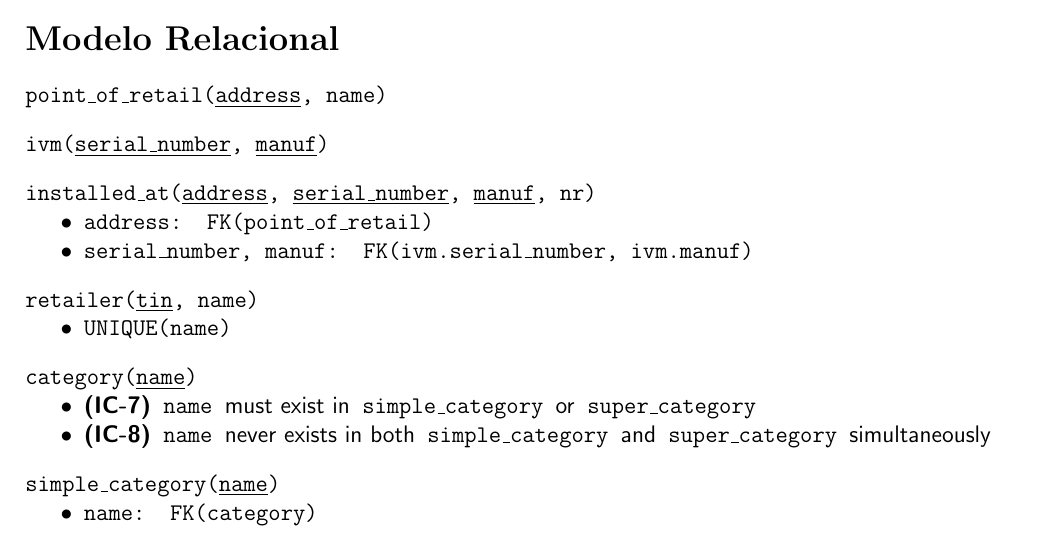
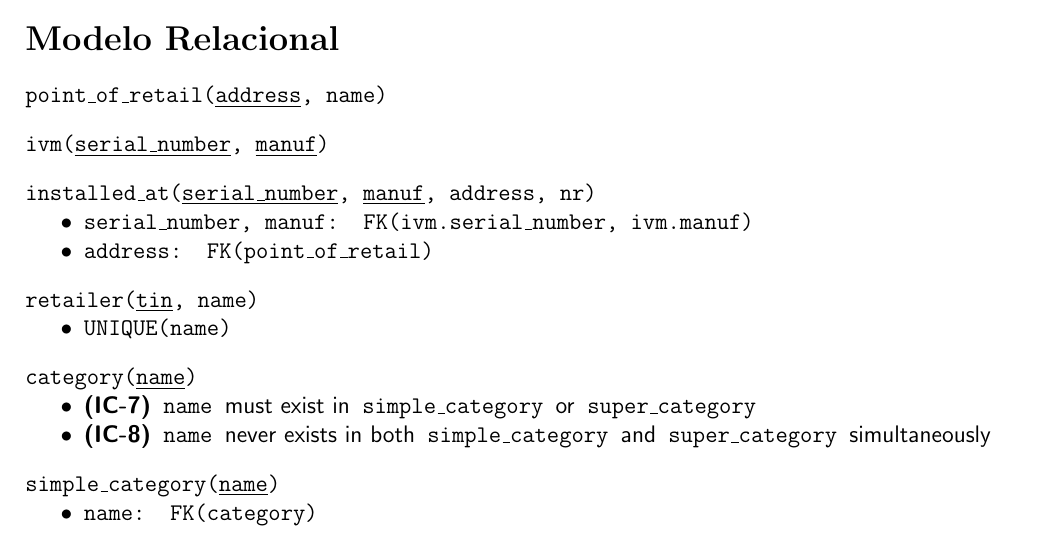
Before and after one commit to diogotcorreia/vending-machines-bd, a LaTeX document (reports/report2.tex): part of page 2 of 3, cut so that both start at the same text. Compiled offline with pdfLaTeX.

Commit message:
Fix incorrect key on installed_at

```diff
--- a/reports/report2.tex
+++ b/reports/report2.tex
@@ -139,10 +139,10 @@
   \vspace*{10pt}
 
   \noindent
-  installed\_at(\underline{address}, \underline{serial\_number}, \underline{manuf}, nr)
+  installed\_at(\underline{serial\_number}, \underline{manuf}, address, nr)
   \begin{itemize}[nosep]
+    \item serial\_number, manuf: FK(ivm.serial\_number, ivm.manuf)
     \item address: FK(point\_of\_retail)
-    \item serial\_number, manuf: FK(ivm.serial\_number, ivm.manuf)
   \end{itemize}
 
   \vspace*{10pt}
```
